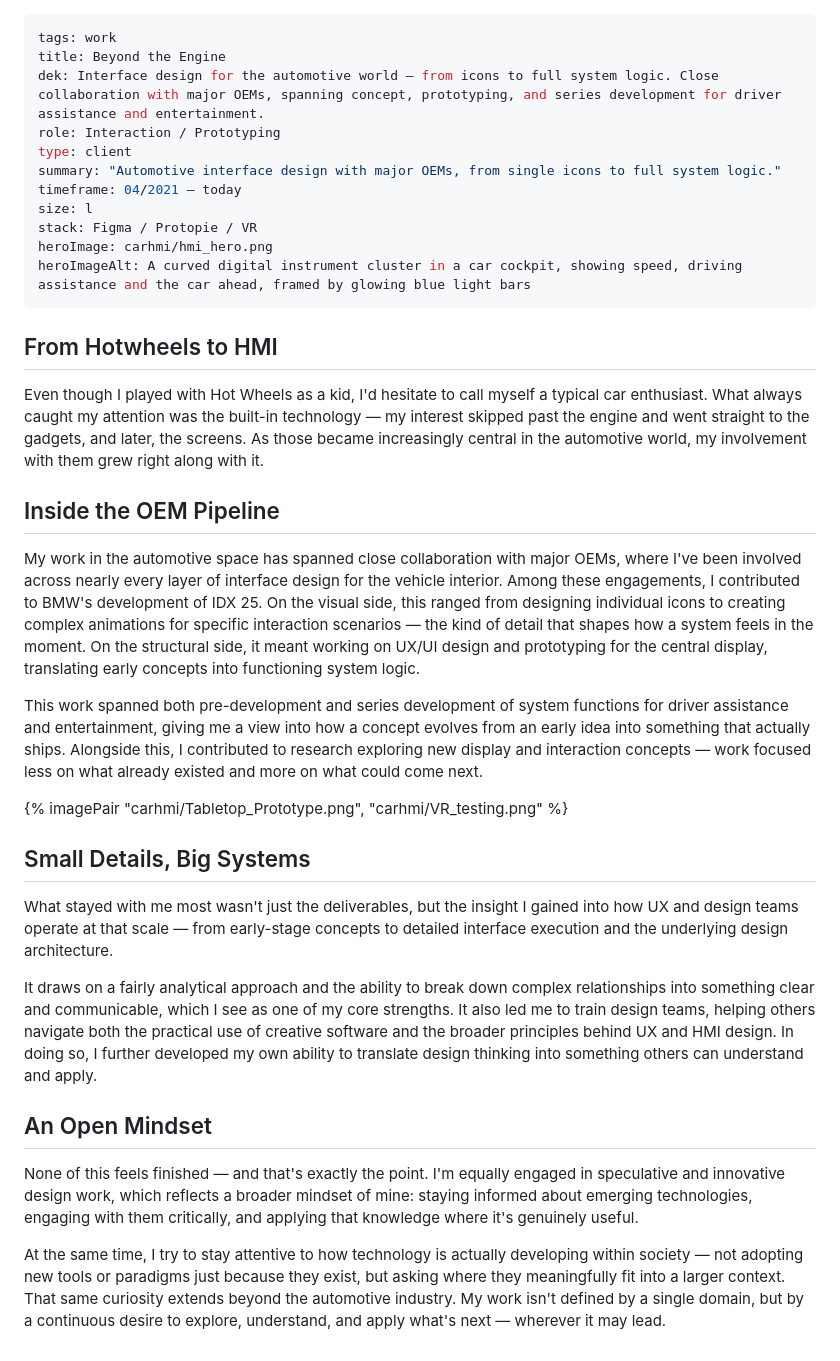
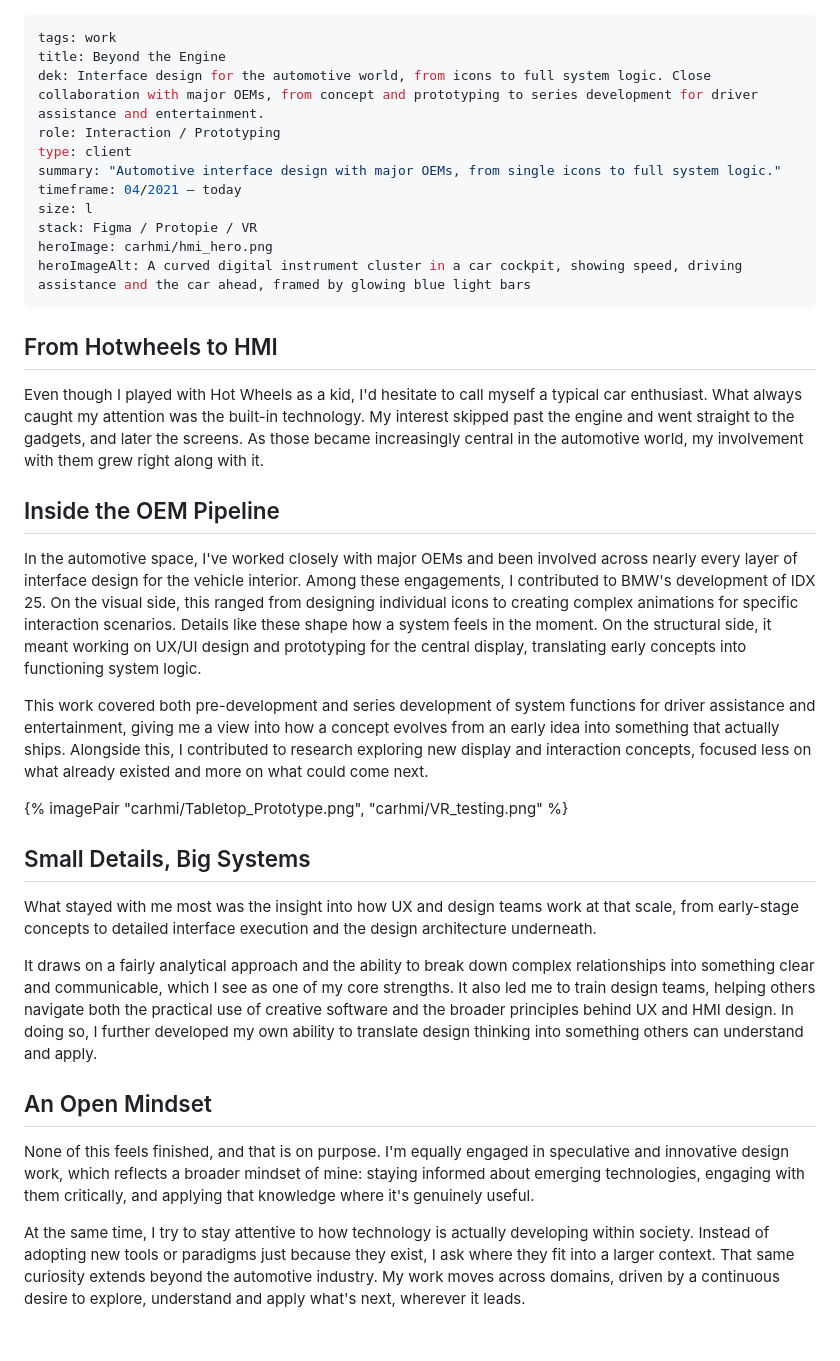
Before and after one commit to outoffoffice/outoffoffice.github.io, a Markdown page: src/case-studies/beyond-the-engine.md, the part around the change. GitHub-like rendering.

```diff
--- a/src/case-studies/beyond-the-engine.md
+++ b/src/case-studies/beyond-the-engine.md
@@ -1,7 +1,7 @@
 ---
 tags: work
 title: Beyond the Engine
-dek: Interface design for the automotive world — from icons to full system logic. Close collaboration with major OEMs, spanning concept, prototyping, and series development for driver assistance and entertainment.
+dek: Interface design for the automotive world, from icons to full system logic. Close collaboration with major OEMs, from concept and prototyping to series development for driver assistance and entertainment.
 role: Interaction / Prototyping
 type: client
 summary: "Automotive interface design with major OEMs, from single icons to full system logic."
@@ -14,24 +14,24 @@ heroImageAlt: A curved digital instrument cluster in a car cockpit, showing spee
 
 ## From Hotwheels to HMI
 
-Even though I played with Hot Wheels as a kid, I'd hesitate to call myself a typical car enthusiast. What always caught my attention was the built-in technology — my interest skipped past the engine and went straight to the gadgets, and later, the screens. As those became increasingly central in the automotive world, my involvement with them grew right along with it.
+Even though I played with Hot Wheels as a kid, I'd hesitate to call myself a typical car enthusiast. What always caught my attention was the built-in technology. My interest skipped past the engine and went straight to the gadgets, and later the screens. As those became increasingly central in the automotive world, my involvement with them grew right along with it.
 
 ## Inside the OEM Pipeline
 
-My work in the automotive space has spanned close collaboration with major OEMs, where I've been involved across nearly every layer of interface design for the vehicle interior. Among these engagements, I contributed to BMW's development of IDX 25. On the visual side, this ranged from designing individual icons to creating complex animations for specific interaction scenarios — the kind of detail that shapes how a system feels in the moment. On the structural side, it meant working on UX/UI design and prototyping for the central display, translating early concepts into functioning system logic.
+In the automotive space, I've worked closely with major OEMs and been involved across nearly every layer of interface design for the vehicle interior. Among these engagements, I contributed to BMW's development of IDX 25. On the visual side, this ranged from designing individual icons to creating complex animations for specific interaction scenarios. Details like these shape how a system feels in the moment. On the structural side, it meant working on UX/UI design and prototyping for the central display, translating early concepts into functioning system logic.
 
-This work spanned both pre-development and series development of system functions for driver assistance and entertainment, giving me a view into how a concept evolves from an early idea into something that actually ships. Alongside this, I contributed to research exploring new display and interaction concepts — work focused less on what already existed and more on what could come next.
+This work covered both pre-development and series development of system functions for driver assistance and entertainment, giving me a view into how a concept evolves from an early idea into something that actually ships. Alongside this, I contributed to research exploring new display and interaction concepts, focused less on what already existed and more on what could come next.
 
 {% imagePair "carhmi/Tabletop_Prototype.png", "carhmi/VR_testing.png" %}
 
 ## Small Details, Big Systems
 
-What stayed with me most wasn't just the deliverables, but the insight I gained into how UX and design teams operate at that scale — from early-stage concepts to detailed interface execution and the underlying design architecture.
+What stayed with me most was the insight into how UX and design teams work at that scale, from early-stage concepts to detailed interface execution and the design architecture underneath.
 
 It draws on a fairly analytical approach and the ability to break down complex relationships into something clear and communicable, which I see as one of my core strengths. It also led me to train design teams, helping others navigate both the practical use of creative software and the broader principles behind UX and HMI design. In doing so, I further developed my own ability to translate design thinking into something others can understand and apply.
 
 ## An Open Mindset
 
-None of this feels finished — and that's exactly the point. I'm equally engaged in speculative and innovative design work, which reflects a broader mindset of mine: staying informed about emerging technologies, engaging with them critically, and applying that knowledge where it's genuinely useful.
+None of this feels finished, and that is on purpose. I'm equally engaged in speculative and innovative design work, which reflects a broader mindset of mine: staying informed about emerging technologies, engaging with them critically, and applying that knowledge where it's genuinely useful.
 
-At the same time, I try to stay attentive to how technology is actually developing within society — not adopting new tools or paradigms just because they exist, but asking where they meaningfully fit into a larger context. That same curiosity extends beyond the automotive industry. My work isn't defined by a single domain, but by a continuous desire to explore, understand, and apply what's next — wherever it may lead.
+At the same time, I try to stay attentive to how technology is actually developing within society. Instead of adopting new tools or paradigms just because they exist, I ask where they fit into a larger context. That same curiosity extends beyond the automotive industry. My work moves across domains, driven by a continuous desire to explore, understand and apply what's next, wherever it leads.
```
Also changed, not shown: src/case-studies/arc.md (+11 -11 lines).
